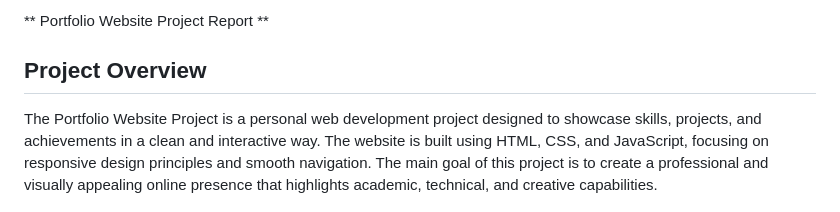
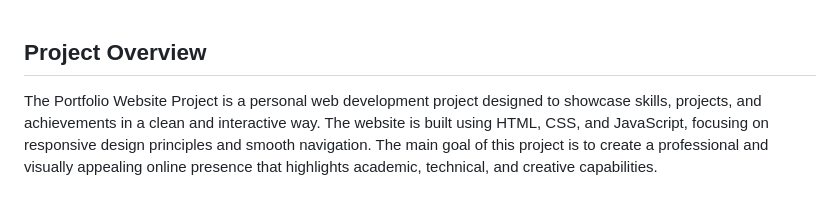
Before and after one commit to Vaishnaviparite/My_Portfolio, a Markdown page: README.md, the part around the change. Rendered like a GitHub page.

```diff
--- a/README.md
+++ b/README.md
@@ -1,4 +1,4 @@
-** Portfolio Website Project Report **
+
 ## Project Overview
 The Portfolio Website Project is a personal web development project designed to showcase skills, projects, and achievements in a clean and interactive way. The website is built using HTML, CSS, and JavaScript, focusing on responsive design principles and smooth navigation. The main goal of this project is to create a professional and visually appealing online presence that highlights academic, technical, and creative capabilities.
 
```
